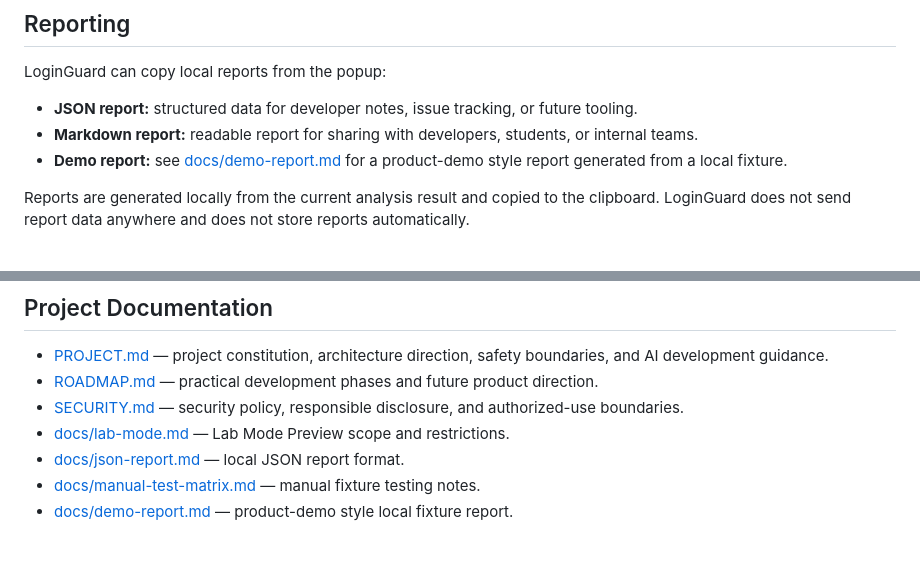
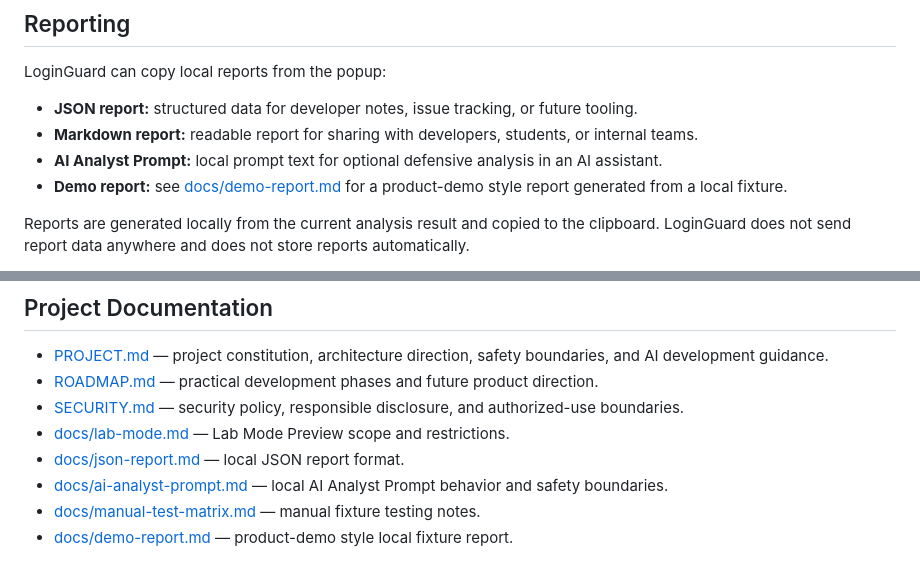
Before and after one commit to wsrakr/LoginGuard, a Markdown page: README.md, 2 parts joined by grey strips. Drawn GitHub-style.

Commit message:
docs: document AI analyst prompt

```diff
--- a/README.md
+++ b/README.md
@@ -44,6 +44,7 @@ LoginGuard can copy local reports from the popup:
 
 - **JSON report:** structured data for developer notes, issue tracking, or future tooling.
 - **Markdown report:** readable report for sharing with developers, students, or internal teams.
+- **AI Analyst Prompt:** local prompt text for optional defensive analysis in an AI assistant.
 - **Demo report:** see [docs/demo-report.md](docs/demo-report.md) for a product-demo style report generated from a local fixture.
 
 Reports are generated locally from the current analysis result and copied to the clipboard. LoginGuard does not send report data anywhere and does not store reports automatically.
@@ -110,6 +111,7 @@ After reloading the extension, refresh the inspected page before opening the pop
 - [SECURITY.md](SECURITY.md) — security policy, responsible disclosure, and authorized-use boundaries.
 - [docs/lab-mode.md](docs/lab-mode.md) — Lab Mode Preview scope and restrictions.
 - [docs/json-report.md](docs/json-report.md) — local JSON report format.
+- [docs/ai-analyst-prompt.md](docs/ai-analyst-prompt.md) — local AI Analyst Prompt behavior and safety boundaries.
 - [docs/manual-test-matrix.md](docs/manual-test-matrix.md) — manual fixture testing notes.
 - [docs/demo-report.md](docs/demo-report.md) — product-demo style local fixture report.
 
```
Also changed, not shown: docs/ai-analyst-prompt.md (added, +49 -0 lines).
